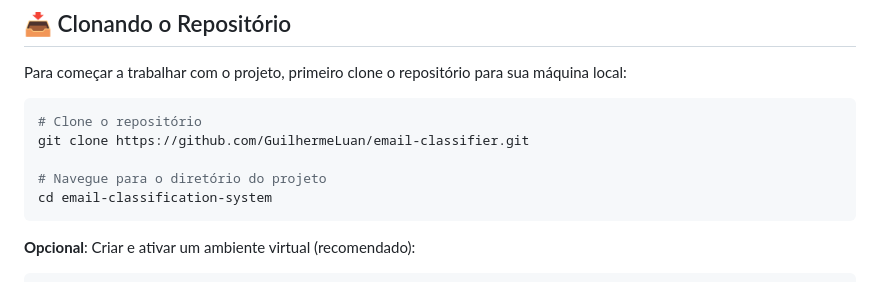
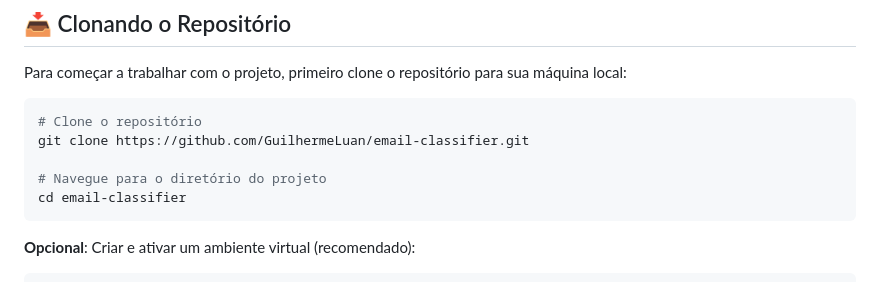
Before and after one commit to GuilhermeLuan/email-classifier, a Markdown page: README.md, the part around the change. Rendered like a GitHub page.

Commit message:
docs: fix directory name in clone instructions

````diff
--- a/README.md
+++ b/README.md
@@ -63,7 +63,7 @@ Para começar a trabalhar com o projeto, primeiro clone o repositório para sua
 git clone https://github.com/GuilhermeLuan/email-classifier.git
 
 # Navegue para o diretório do projeto
-cd email-classification-system
+cd email-classifier
 ```
 
 **Opcional**: Criar e ativar um ambiente virtual (recomendado):
````
